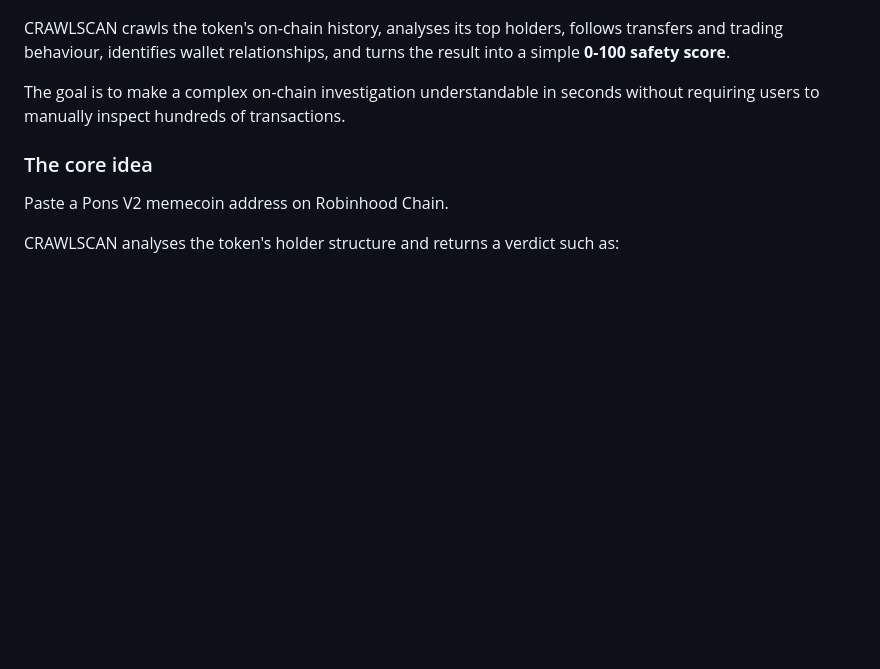
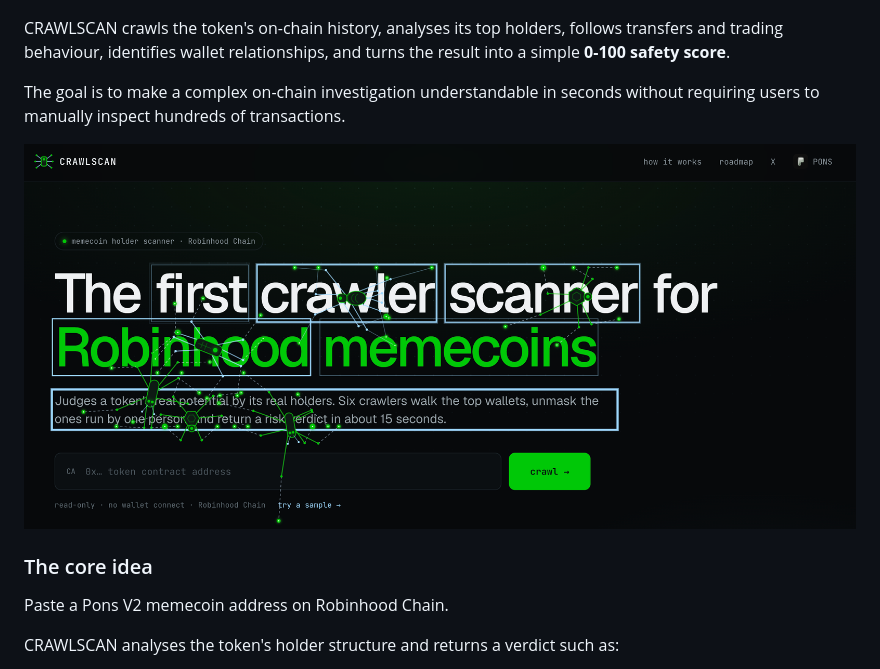
Before and after one commit to 0xPunisher/crawlscan, a Markdown page: README.md, the part around the change. Drawn GitHub-style; blank space fills up the shorter version.

Commit message:
Add image to README for visual enhancement
Add an image to enhance the README with visual context.

```diff
--- a/README.md
+++ b/README.md
@@ -30,6 +30,8 @@ A token can show hundreds of holders while a surprisingly large portion of its s
 CRAWLSCAN crawls the token's on-chain history, analyses its top holders, follows transfers and trading behaviour, identifies wallet relationships, and turns the result into a simple **0-100 safety score**.
 
 The goal is to make a complex on-chain investigation understandable in seconds without requiring users to manually inspect hundreds of transactions.
+
+![crawlscan](screen1.jpg)
 
 ### The core idea
 
```
